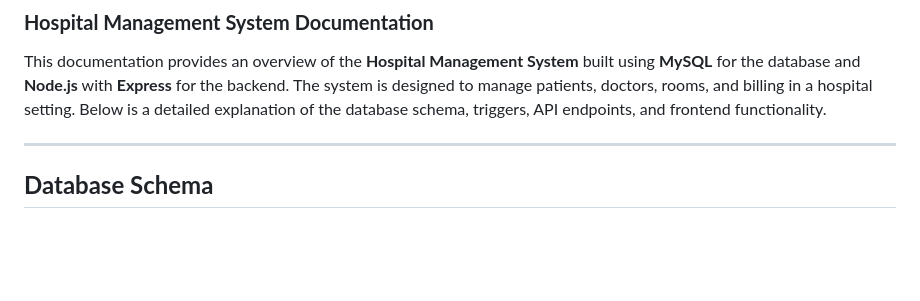
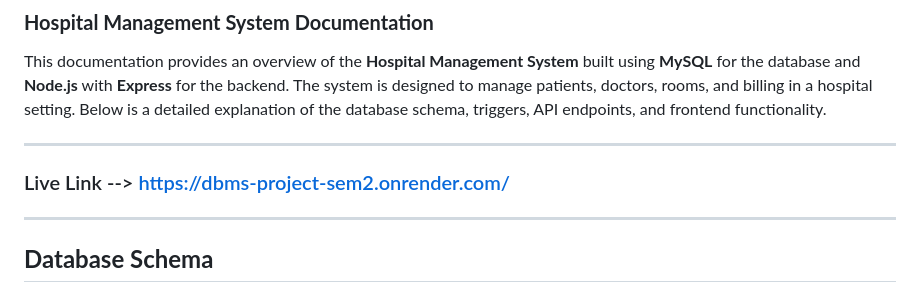
Before and after one commit to VrajVyas11/DBMS_Project, a Markdown page: README.md, the part around the change. Rendered like a GitHub page; blank space fills up the shorter version.

Commit message:
Docs:add Live Link

```diff
--- a/README.md
+++ b/README.md
@@ -3,7 +3,9 @@
 This documentation provides an overview of the **Hospital Management System** built using **MySQL** for the database and **Node.js** with **Express** for the backend. The system is designed to manage patients, doctors, rooms, and billing in a hospital setting. Below is a detailed explanation of the database schema, triggers, API endpoints, and frontend functionality.
 
 ---
+### Live Link --> https://dbms-project-sem2.onrender.com/
 
+---
 ## **Database Schema**
 
 ### **Tables**
```
